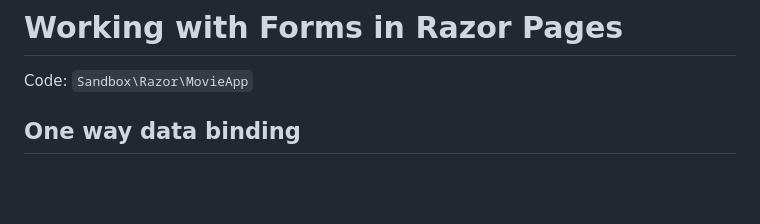
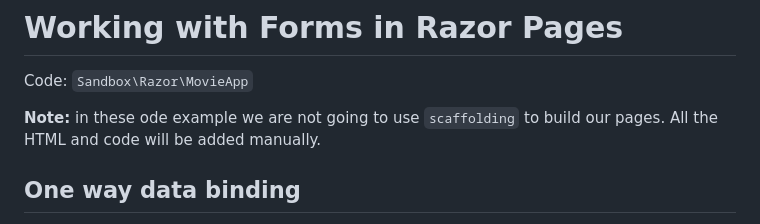
Before and after one commit to alanrob17/ASP.Net-Razor-Pages, a Markdown page: 02-Working-With-Forms-In-Razor-Pages.md, the part around the change. Rendered like a GitHub page; blank space fills up the shorter version.

Commit message:
Add note to Working with forms pages.

```diff
--- a/02-Working-With-Forms-In-Razor-Pages.md
+++ b/02-Working-With-Forms-In-Razor-Pages.md
@@ -1,6 +1,8 @@
 # Working with Forms in Razor Pages
 
 Code: ``Sandbox\Razor\MovieApp``
+
+**Note:** in these ode example we are not going to use ``scaffolding`` to build our pages. All the HTML and code will be added manually.
 
 ## One way data binding
 
```
